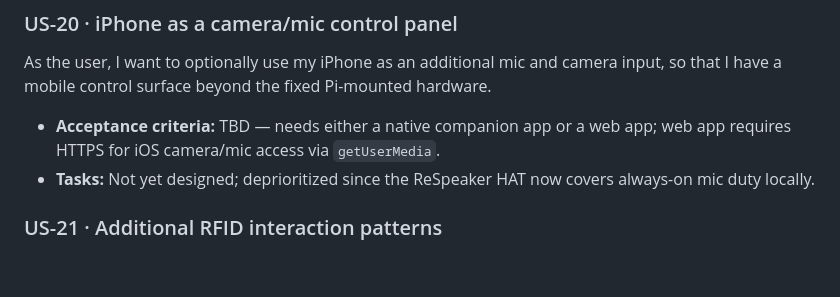
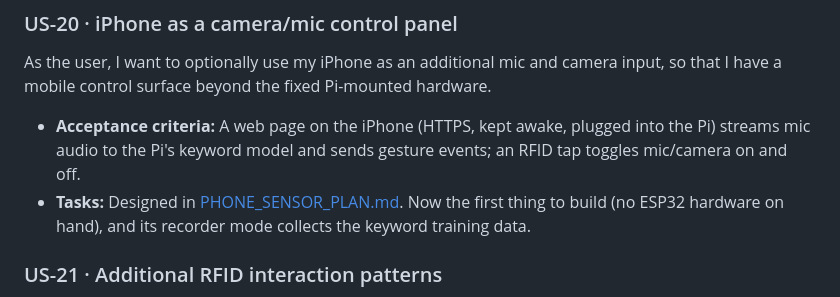
Before and after one commit to R0yZh3ng/OSCAR, a Markdown page: docs/USER_STORIES.md, the part around the change. Drawn GitHub-style; blank space fills up the shorter version.

Commit message:
Add Bambu A1 and iPhone sensor plans, update US-20

```diff
--- a/docs/USER_STORIES.md
+++ b/docs/USER_STORIES.md
@@ -172,10 +172,11 @@ to) the glove, so that gesture control doesn't require wearing hardware.
 ### US-20 · iPhone as a camera/mic control panel
 As the user, I want to optionally use my iPhone as an additional mic and camera input, so that I
 have a mobile control surface beyond the fixed Pi-mounted hardware.
-- **Acceptance criteria:** TBD — needs either a native companion app or a web app; web app
-  requires HTTPS for iOS camera/mic access via `getUserMedia`.
-- **Tasks:** Not yet designed; deprioritized since the ReSpeaker HAT now covers always-on mic
-  duty locally.
+- **Acceptance criteria:** A web page on the iPhone (HTTPS, kept awake, plugged into the Pi)
+  streams mic audio to the Pi's keyword model and sends gesture events; an RFID tap toggles
+  mic/camera on and off.
+- **Tasks:** Designed in [PHONE_SENSOR_PLAN.md](PHONE_SENSOR_PLAN.md). Now the first thing to
+  build (no ESP32 hardware on hand), and its recorder mode collects the keyword training data.
 
 ### US-21 · Additional RFID interaction patterns
 As the user, I want to explore more uses for RFID beyond mode switching, so that tagging becomes
```
Also changed, not shown: docs/BAMBU_PLAN.md (added, +128 -0 lines), docs/PHONE_SENSOR_PLAN.md (added, +106 -0 lines).
